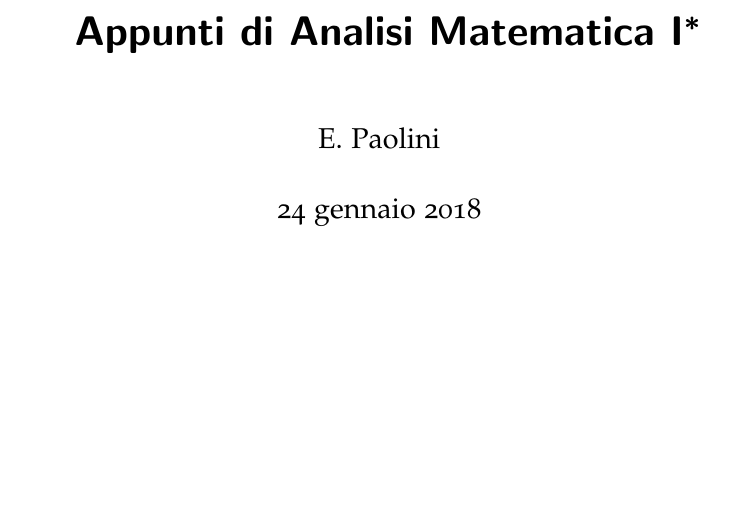
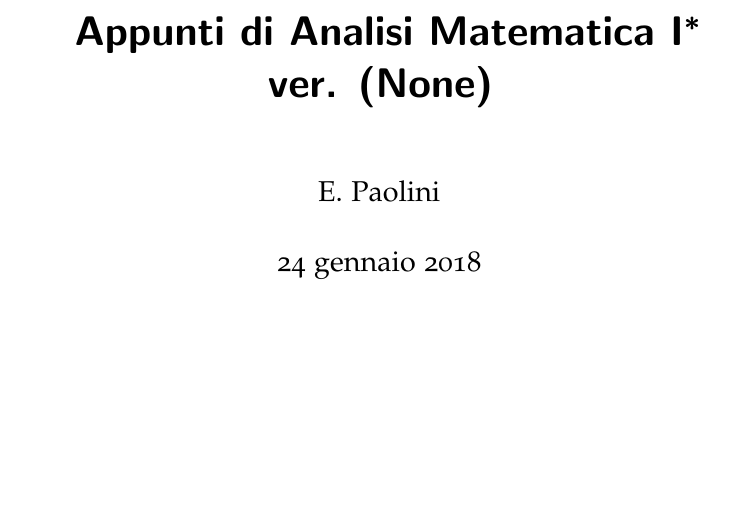
Before and after one commit to paolini/AnalisiUno, a LaTeX thesis (AnalisiUno.tex): part of page 1 of 4, cut so that both start at the same text. Compiled offline with LaTeX, dvips and Ghostscript.

Commit message:
testing gitinfo

```diff
--- a/AnalisiUno.tex
+++ b/AnalisiUno.tex
@@ -82,7 +82,9 @@
 \title{Appunti di Analisi Matematica I%
 \thanks{%
 Puoi scaricare o contribuire a questi appunti su
-\url{https://github.com/paolini/appunti/}}}
+\url{https://github.com/paolini/appunti/}}
+ver. \gitVtag \gitAbbrevHash
+}
 \author{E. Paolini}
 
 \makeindex
```
